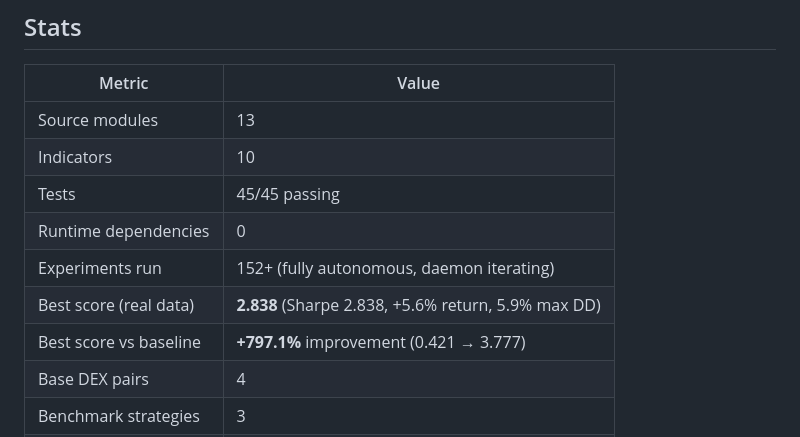
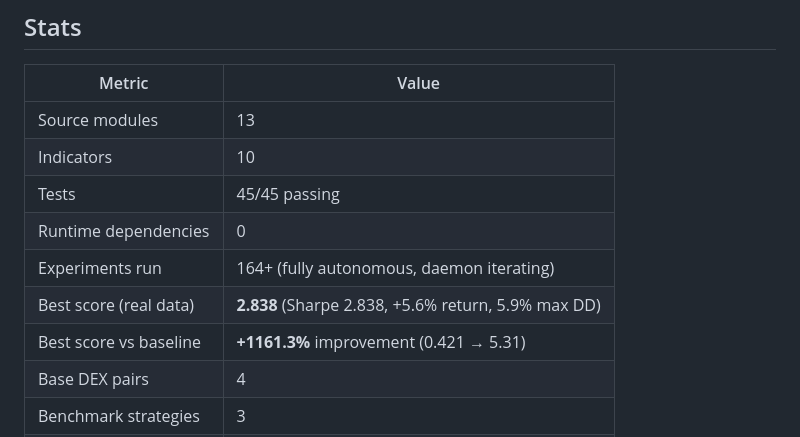
Before and after one commit to darks0l/autoresearch, a Markdown page: README.md, the part around the change. GitHub-like rendering.

Commit message:
data: 164 experiments, best 5.31 (exp163), 38 kept

```diff
--- a/README.md
+++ b/README.md
@@ -452,9 +452,9 @@ The Hurst exponent is estimated via Rescaled Range (R/S) analysis over the last
 | Indicators | 10 |
 | Tests | 45/45 passing |
 | Runtime dependencies | 0 |
-| Experiments run | 152+ (fully autonomous, daemon iterating) |
+| Experiments run | 164+ (fully autonomous, daemon iterating) |
 | Best score (real data) | **2.838** (Sharpe 2.838, +5.6% return, 5.9% max DD) |
-| Best score vs baseline | **+797.1%** improvement (0.421 → 3.777) |
+| Best score vs baseline | **+1161.3%** improvement (0.421 → 5.31) |
 | Base DEX pairs | 4 |
 | Benchmark strategies | 3 |
 | Strategies | 2 (VWAP reversion + regime-adaptive) |
```
Also changed, not shown: docs/EXPERIMENT_INDEX.md (+15 -3 lines).
